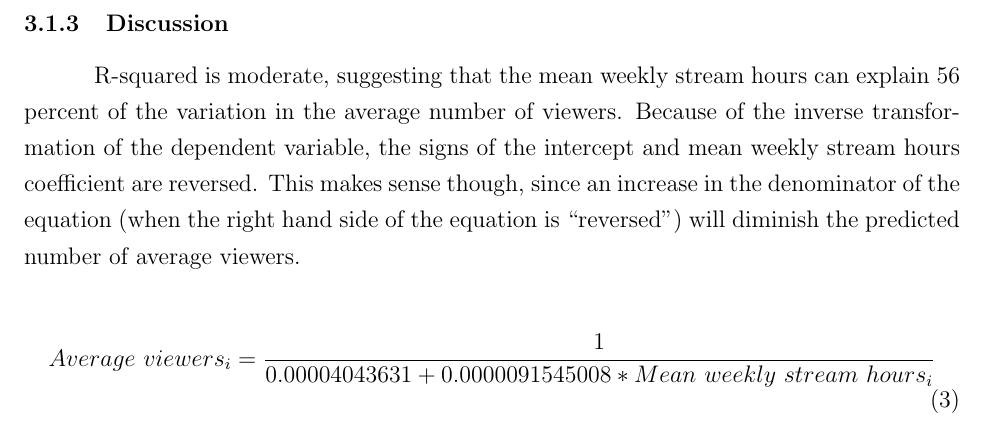
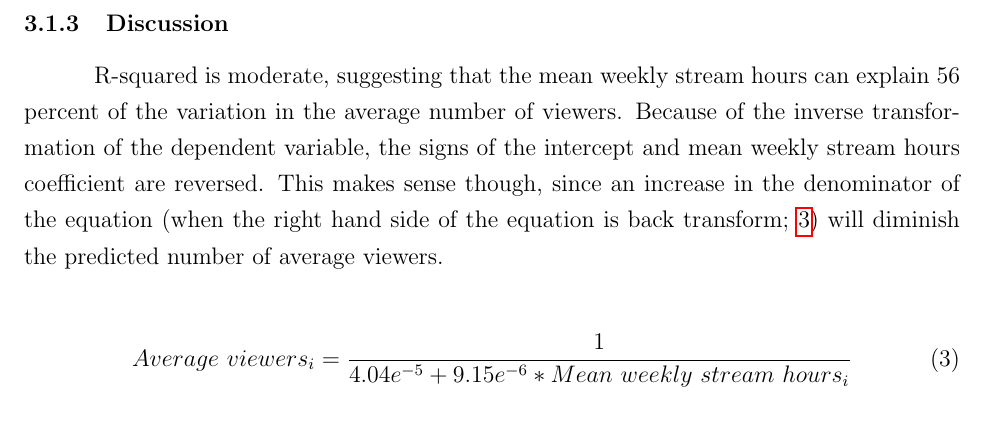
Before and after one commit to matthewacarson/Stat_Crunch_Competition, a LaTeX document (LaTeX_report/final_report.tex): part of page 7 of 11, cut so that both start at the same text. Compiled offline with pdfLaTeX.

Commit message:
Auto commit

```diff
--- a/LaTeX_report/final_report.tex
+++ b/LaTeX_report/final_report.tex
@@ -161,10 +161,10 @@ where \textit{i} is a Twitch account. \textit{`Average viewers'} is the average
 
 \subsubsection{Discussion}\
 
-R-squared is moderate, suggesting that the mean weekly stream hours can explain 56 percent of the variation in the average number of viewers. Because of the inverse transformation of the dependent variable, the signs of the intercept and mean weekly stream hours coefficient are reversed. This makes sense though, since an increase in the denominator of the equation (when the right hand side of the equation is “reversed”) will diminish the predicted number of average viewers.
+R-squared is moderate, suggesting that the mean weekly stream hours can explain 56 percent of the variation in the average number of viewers. Because of the inverse transformation of the dependent variable, the signs of the intercept and mean weekly stream hours coefficient are reversed. This makes sense though, since an increase in the denominator of the equation (when the right hand side of the equation is back transform; \ref{eq:back_transformed}) will diminish the predicted number of average viewers.
 
 \begin{equation}
-Average\ viewers_{i} = \dfrac{1}{0.00004043631 + 0.0000091545008 \ast Mean\ weekly\ stream\ hours_{i}}
+Average\ viewers_{i} = \dfrac{1}{4.04e^{-5} + 9.15e^{-6} \ast Mean\ weekly\ stream\ hours_{i}} \label{eq:back_transformed}
 \end{equation}
 
 
```
